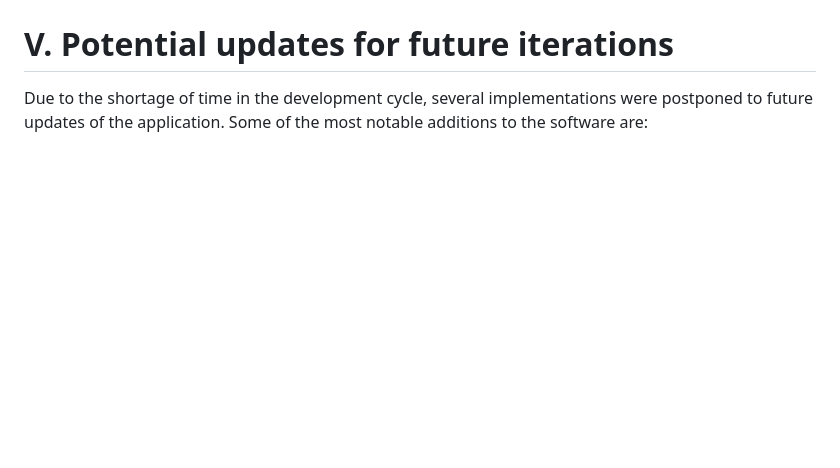
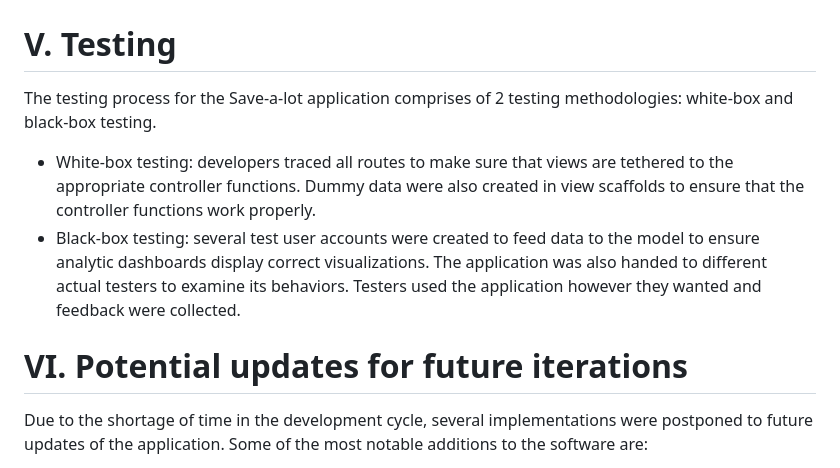
Before and after one commit to bill071194/savealot, a Markdown page: README.md, the part around the change. GitHub-like rendering; blank space fills up the shorter version.

Commit message:
Final documentation ver 8.0 Apr 9 23

```diff
--- a/README.md
+++ b/README.md
@@ -419,7 +419,13 @@ All view templates used in Save-a-lot were configured to be responsive to differ
 ![](img/responsive4.jpg)
 <br></br>
 
-# V. Potential updates for future iterations
+# V. Testing
+
+The testing process for the Save-a-lot application comprises of 2 testing methodologies: white-box and black-box testing.
+- White-box testing: developers traced all routes to make sure that views are tethered to the appropriate controller functions. Dummy data were also created in view scaffolds to ensure that the controller functions work properly.
+- Black-box testing: several test user accounts were created to feed data to the model to ensure analytic dashboards display correct visualizations. The application was also handed to different actual testers to examine its behaviors. Testers used the application however they wanted and feedback were collected.
+
+# VI. Potential updates for future iterations
 Due to the shortage of time in the development cycle, several implementations were postponed to future updates of the application. Some of the most notable additions to the software are:
 - Dedicated OLAP database: the current business intelligence queries are made with transactional OLTP data, which compromises a lot of data warehouse design principals. Future BI activities will be conducted on an OLAP database instead. An ETL process will take place to load data from the OLTP database to the OLAP system, enabling BI queries.
 - Application deployment: the application will be deployed on a dedicated server instead of using the Laravel artisan server on the development environment.
```
